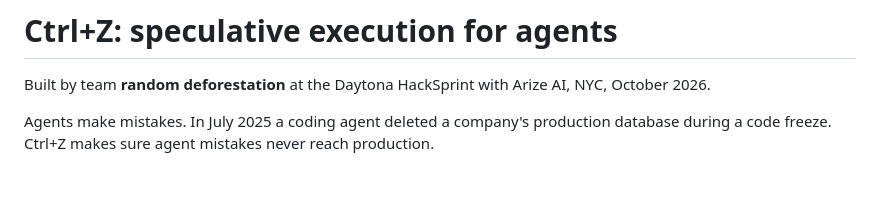
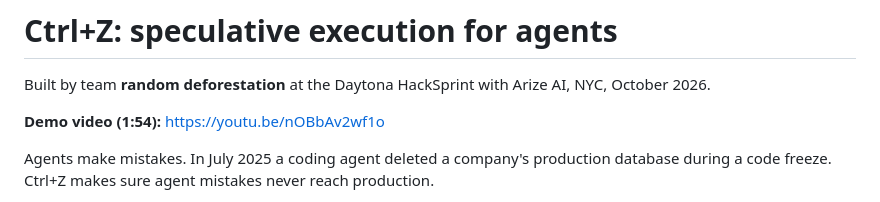
Before and after one commit to girishg0110/ctrlz, a Markdown page: README.md, the part around the change. Rendered like a GitHub page; blank space fills up the shorter version.

Commit message:
added the demo video link

```diff
--- a/README.md
+++ b/README.md
@@ -1,6 +1,8 @@
 # Ctrl+Z: speculative execution for agents
 
 Built by team **random deforestation** at the Daytona HackSprint with Arize AI, NYC, October 2026.
+
+**Demo video (1:54):** https://youtu.be/nOBbAv2wf1o
 
 Agents make mistakes. In July 2025 a coding agent deleted a company's production
 database during a code freeze. Ctrl+Z makes sure agent mistakes never reach production.
```
Also changed, not shown: DEVPOST.md (+1 -1 lines).
